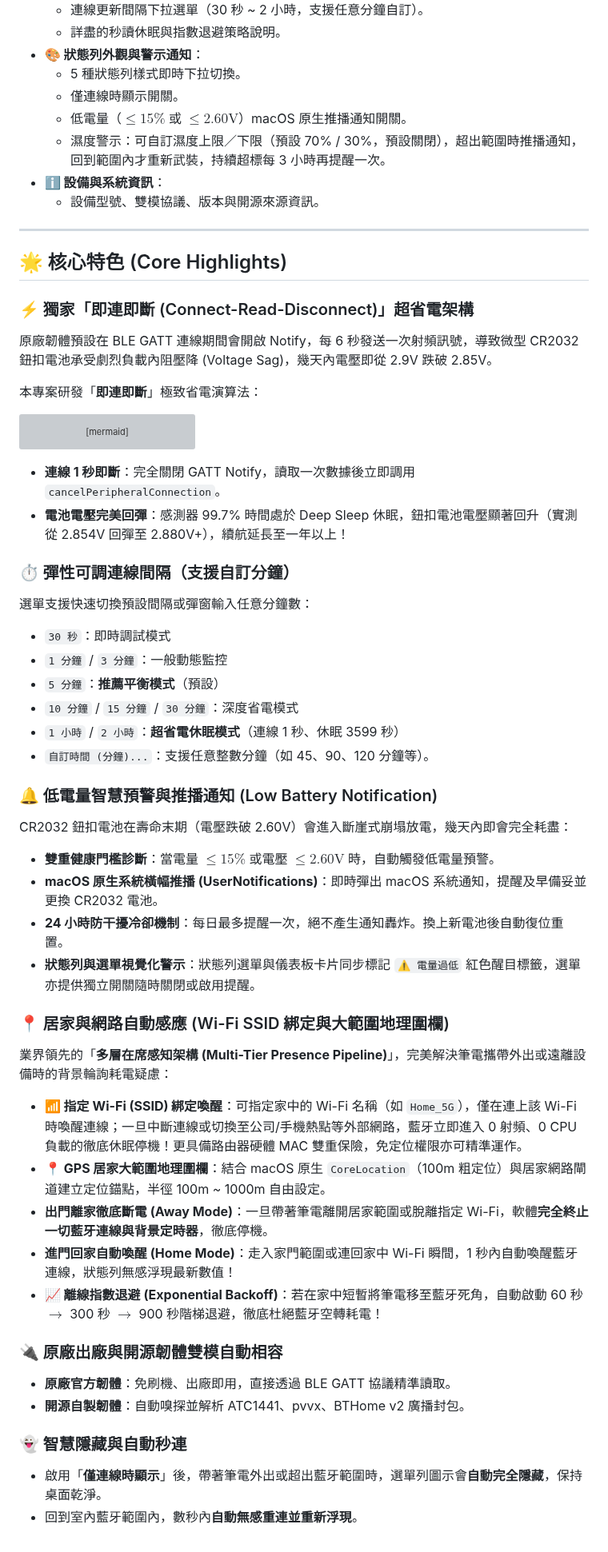
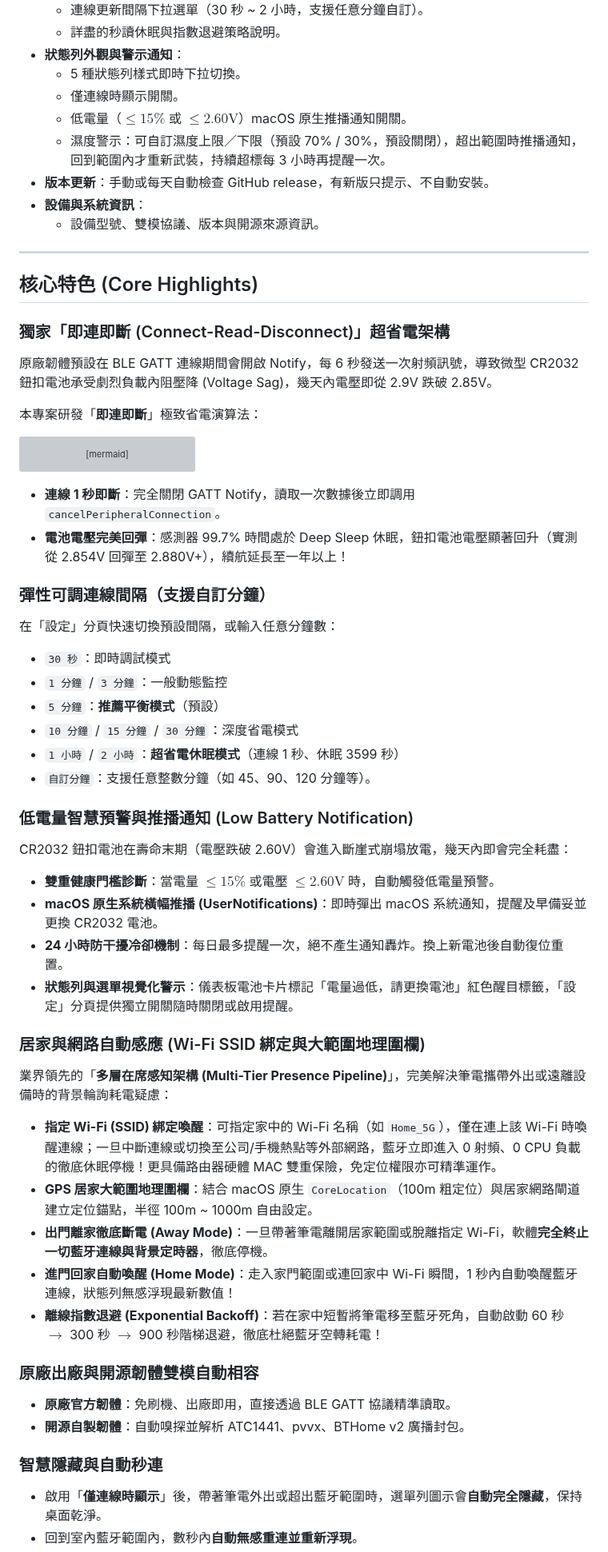
Before and after one commit to liaw-boy/mijia-temp-bar, a Markdown page: README.md, the part around one of its changes. Shown at 80% size. GitHub-like rendering; grey boxes are pictures that could not be loaded.

```diff
--- a/README.md
+++ b/README.md
@@ -57,18 +63,19 @@
   - 連線更新間隔下拉選單（30 秒 ~ 2 小時，支援任意分鐘自訂）。
   - 詳盡的秒讀休眠與指數退避策略說明。
-- **🎨 狀態列外觀與警示通知**：
+- **狀態列外觀與警示通知**：
   - 5 種狀態列樣式即時下拉切換。
   - 僅連線時顯示開關。
   - 低電量（$\le 15\%$ 或 $\le 2.60\text{V}$）macOS 原生推播通知開關。
   - 濕度警示：可自訂濕度上限／下限（預設 70% / 30%，預設關閉），超出範圍時推播通知，回到範圍內才重新武裝，持續超標每 3 小時再提醒一次。
-- **ℹ️ 設備與系統資訊**：
+- **版本更新**：手動或每天自動檢查 GitHub release，有新版只提示、不自動安裝。
+- **設備與系統資訊**：
   - 設備型號、雙模協議、版本與開源來源資訊。
 
 ---
 
-## 🌟 核心特色 (Core Highlights)
+## 核心特色 (Core Highlights)
 
-### ⚡ 獨家「即連即斷 (Connect-Read-Disconnect)」超省電架構
+### 獨家「即連即斷 (Connect-Read-Disconnect)」超省電架構
 原廠韌體預設在 BLE GATT 連線期間會開啟 Notify，每 6 秒發送一次射頻訊號，導致微型 CR2032 鈕扣電池承受劇烈負載內阻壓降 (Voltage Sag)，幾天內電壓即從 2.9V 跌破 2.85V。
 
 本專案研發「**即連即斷**」極致省電演算法：
@@ -83,35 +90,35 @@ flowchart LR
 - **連線 1 秒即斷**：完全關閉 GATT Notify，讀取一次數據後立即調用 `cancelPeripheralConnection`。
 - **電池電壓完美回彈**：感測器 99.7% 時間處於 Deep Sleep 休眠，鈕扣電池電壓顯著回升（實測從 2.854V 回彈至 2.880V+），續航延長至一年以上！
 
-### ⏱️ 彈性可調連線間隔（支援自訂分鐘）
-選單支援快速切換預設間隔或彈窗輸入任意分鐘數：
+### 彈性可調連線間隔（支援自訂分鐘）
+在「設定」分頁快速切換預設間隔，或輸入任意分鐘數：
 - `30 秒`：即時調試模式
 - `1 分鐘` / `3 分鐘`：一般動態監控
 - `5 分鐘`：**推薦平衡模式**（預設）
 - `10 分鐘` / `15 分鐘` / `30 分鐘`：深度省電模式
 - `1 小時` / `2 小時`：**超省電休眠模式**（連線 1 秒、休眠 3599 秒）
-- `自訂時間 (分鐘)...`：支援任意整數分鐘（如 45、90、120 分鐘等）。
+- `自訂分鐘`：支援任意整數分鐘（如 45、90、120 分鐘等）。
 
-### 🔔 低電量智慧預警與推播通知 (Low Battery Notification)
+### 低電量智慧預警與推播通知 (Low Battery Notification)
 CR2032 鈕扣電池在壽命末期（電壓跌破 2.60V）會進入斷崖式崩塌放電，幾天內即會完全耗盡：
 - **雙重健康門檻診斷**：當電量 $\le 15\%$ 或電壓 $\le 2.60\text{V}$ 時，自動觸發低電量預警。
 - **macOS 原生系統橫幅推播 (UserNotifications)**：即時彈出 macOS 系統通知，提醒及早備妥並更換 CR2032 電池。
 - **24 小時防干擾冷卻機制**：每日最多提醒一次，絕不產生通知轟炸。換上新電池後自動復位重置。
-- **狀態列與選單視覺化警示**：狀態列選單與儀表板卡片同步標記 `⚠️ 電量過低` 紅色醒目標籤，選單亦提供獨立開關隨時關閉或啟用提醒。
+- **狀態列與選單視覺化警示**：儀表板電池卡片標記「電量過低，請更換電池」紅色醒目標籤，「設定」分頁提供獨立開關隨時關閉或啟用提醒。
 
-### 📍 居家與網路自動感應 (Wi-Fi SSID 綁定與大範圍地理圍欄)
+### 居家與網路自動感應 (Wi-Fi SSID 綁定與大範圍地理圍欄)
 業界領先的「**多層在席感知架構 (Multi-Tier Presence Pipeline)**」，完美解決筆電攜帶外出或遠離設備時的背景輪詢耗電疑慮：
-- **📶 指定 Wi-Fi (SSID) 綁定喚醒**：可指定家中的 Wi-Fi 名稱（如 `Home_5G`），僅在連上該 Wi-Fi 時喚醒連線；一旦中斷連線或切換至公司/手機熱點等外部網路，藍牙立即進入 0 射頻、0 CPU 負載的徹底休眠停機！更具備路由器硬體 MAC 雙重保險，免定位權限亦可精準運作。
-- **📍 GPS 居家大範圍地理圍欄**：結合 macOS 原生 `CoreLocation`（100m 粗定位）與居家網路閘道建立定位錨點，半徑 100m ~ 1000m 自由設定。
+- **指定 Wi-Fi (SSID) 綁定喚醒**：可指定家中的 Wi-Fi 名稱（如 `Home_5G`），僅在連上該 Wi-Fi 時喚醒連線；一旦中斷連線或切換至公司/手機熱點等外部網路，藍牙立即進入 0 射頻、0 CPU 負載的徹底休眠停機！更具備路由器硬體 MAC 雙重保險，免定位權限亦可精準運作。
+- **GPS 居家大範圍地理圍欄**：結合 macOS 原生 `CoreLocation`（100m 粗定位）與居家網路閘道建立定位錨點，半徑 100m ~ 1000m 自由設定。
 - **出門離家徹底斷電 (Away Mode)**：一旦帶著筆電離開居家範圍或脫離指定 Wi-Fi，軟體**完全終止一切藍牙連線與背景定時器**，徹底停機。
 - **進門回家自動喚醒 (Home Mode)**：走入家門範圍或連回家中 Wi-Fi 瞬間，1 秒內自動喚醒藍牙連線，狀態列無感浮現最新數值！
-- **📈 離線指數退避 (Exponential Backoff)**：若在家中短暫將筆電移至藍牙死角，自動啟動 60 秒 $\to$ 300 秒 $\to$ 900 秒階梯退避，徹底杜絕藍牙空轉耗電！
+- **離線指數退避 (Exponential Backoff)**：若在家中短暫將筆電移至藍牙死角，自動啟動 60 秒 $\to$ 300 秒 $\to$ 900 秒階梯退避，徹底杜絕藍牙空轉耗電！
 
-### 🔌 原廠出廠與開源韌體雙模自動相容
+### 原廠出廠與開源韌體雙模自動相容
 - **原廠官方韌體**：免刷機、出廠即用，直接透過 BLE GATT 協議精準讀取。
 - **開源自製韌體**：自動嗅探並解析 ATC1441、pvvx、BTHome v2 廣播封包。
 
-### 👻 智慧隱藏與自動秒連
+### 智慧隱藏與自動秒連
 - 啟用「**僅連線時顯示**」後，帶著筆電外出或超出藍牙範圍時，選單列圖示會**自動完全隱藏**，保持桌面乾淨。
 - 回到室內藍牙範圍內，數秒內**自動無感重連並重新浮現**。
 - 啟動瞬間先讀取本機快取數據，徹底消除選單列閃爍。
```
Also changed, not shown: other parts of README.md (+30 -22 lines), linux/README.md (+10 -9 lines), linux/screenshots/dashboard.png, linux/screenshots/settings.png (added), screenshots/macos-dashboard.png (added), screenshots/macos-settings.png (added).
